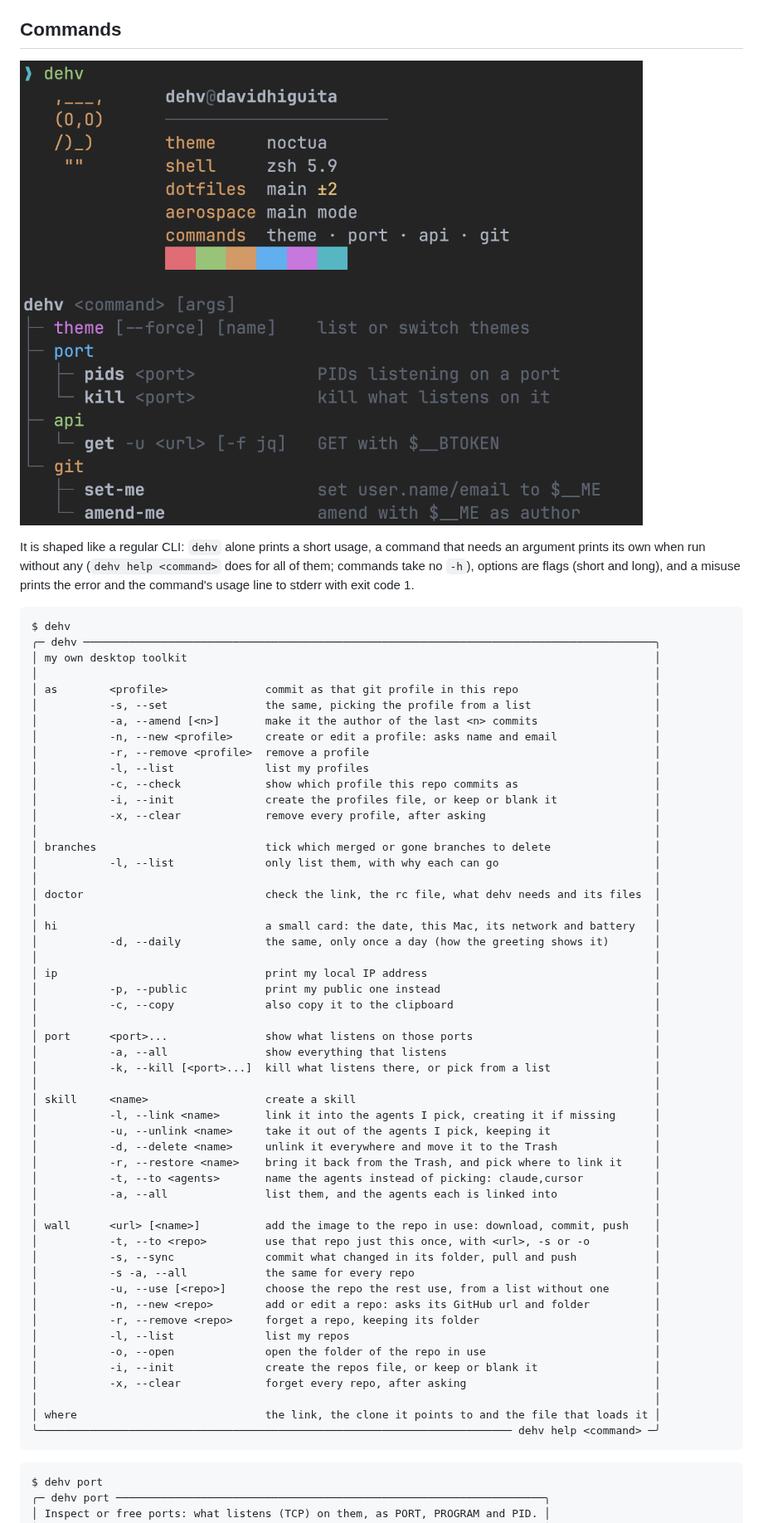
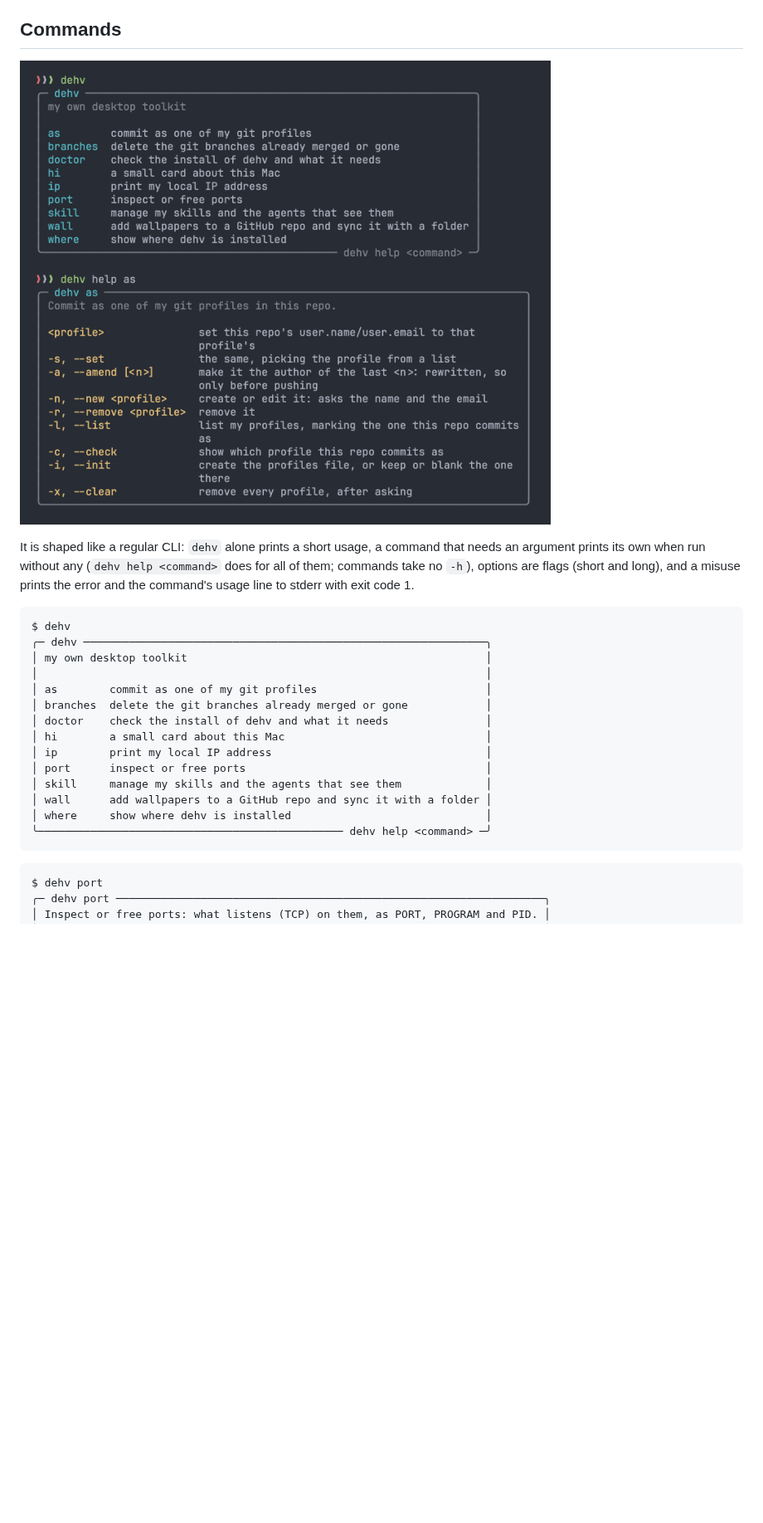
Before and after one commit to de-hv/dehv, a Markdown page: README.md, the part around one of its changes. Shown at 83% size. Rendered like a GitHub page; pictures changed too: docs/screenshots/help.png; blank space fills up the shorter version.

Commit message:
Cards that fit the terminal, in One Dark
dehv alone lists one line per command, what each is for, and leaves the
options to dehv help <command>; __dehv_rows, which only that list used, is
gone from every command. No card is wider than the terminal any more: a
command's help wraps its descriptions beside the options, or under them when
that leaves too little room, and __dehv.box cuts any other line to fit.

The colours are One Dark's, in 24-bit colour when COLORTERM says the terminal
has it and the nearest of the 256 otherwise, from one __dehv.palette that the
menus and install.sh share. The README screenshot is the real output again.

````diff
--- a/README.md
+++ b/README.md
@@ -137,57 +137,19 @@ It is shaped like a regular CLI: `dehv` alone prints a short usage, a command th
 
 ```
 $ dehv
-╭─ dehv ────────────────────────────────────────────────────────────────────────────────────────╮
-│ my own desktop toolkit                                                                        │
-│                                                                                               │
-│ as        <profile>               commit as that git profile in this repo                     │
-│           -s, --set               the same, picking the profile from a list                   │
-│           -a, --amend [<n>]       make it the author of the last <n> commits                  │
-│           -n, --new <profile>     create or edit a profile: asks name and email               │
-│           -r, --remove <profile>  remove a profile                                            │
-│           -l, --list              list my profiles                                            │
-│           -c, --check             show which profile this repo commits as                     │
-│           -i, --init              create the profiles file, or keep or blank it               │
-│           -x, --clear             remove every profile, after asking                          │
-│                                                                                               │
-│ branches                          tick which merged or gone branches to delete                │
-│           -l, --list              only list them, with why each can go                        │
-│                                                                                               │
-│ doctor                            check the link, the rc file, what dehv needs and its files  │
-│                                                                                               │
-│ hi                                a small card: the date, this Mac, its network and battery   │
-│           -d, --daily             the same, only once a day (how the greeting shows it)       │
-│                                                                                               │
-│ ip                                print my local IP address                                   │
-│           -p, --public            print my public one instead                                 │
-│           -c, --copy              also copy it to the clipboard                               │
-│                                                                                               │
-│ port      <port>...               show what listens on those ports                            │
-│           -a, --all               show everything that listens                                │
-│           -k, --kill [<port>...]  kill what listens there, or pick from a list                │
-│                                                                                               │
-│ skill     <name>                  create a skill                                              │
-│           -l, --link <name>       link it into the agents I pick, creating it if missing      │
-│           -u, --unlink <name>     take it out of the agents I pick, keeping it                │
-│           -d, --delete <name>     unlink it everywhere and move it to the Trash               │
-│           -r, --restore <name>    bring it back from the Trash, and pick where to link it     │
-│           -t, --to <agents>       name the agents instead of picking: claude,cursor           │
-│           -a, --all               list them, and the agents each is linked into               │
-│                                                                                               │
-│ wall      <url> [<name>]          add the image to the repo in use: download, commit, push    │
-│           -t, --to <repo>         use that repo just this once, with <url>, -s or -o          │
-│           -s, --sync              commit what changed in its folder, pull and push            │
-│           -s -a, --all            the same for every repo                                     │
-│           -u, --use [<repo>]      choose the repo the rest use, from a list without one       │
-│           -n, --new <repo>        add or edit a repo: asks its GitHub url and folder          │
-│           -r, --remove <repo>     forget a repo, keeping its folder                           │
-│           -l, --list              list my repos                                               │
-│           -o, --open              open the folder of the repo in use                          │
-│           -i, --init              create the repos file, or keep or blank it                  │
-│           -x, --clear             forget every repo, after asking                             │
-│                                                                                               │
-│ where                             the link, the clone it points to and the file that loads it │
-╰───────────────────────────────────────────────────────────────────────── dehv help <command> ─╯
+╭─ dehv ──────────────────────────────────────────────────────────────╮
+│ my own desktop toolkit                                              │
+│                                                                     │
+│ as        commit as one of my git profiles                          │
+│ branches  delete the git branches already merged or gone            │
+│ doctor    check the install of dehv and what it needs               │
+│ hi        a small card about this Mac                               │
+│ ip        print my local IP address                                 │
+│ port      inspect or free ports                                     │
+│ skill     manage my skills and the agents that see them             │
+│ wall      add wallpapers to a GitHub repo and sync it with a folder │
+│ where     show where dehv is installed                              │
+╰─────────────────────────────────────────────── dehv help <command> ─╯
 ```
 
 ```
````
Also changed, not shown: other parts of README.md (+6 -2 lines), CHANGELOG.md (+6 -0 lines), 12 other files.
